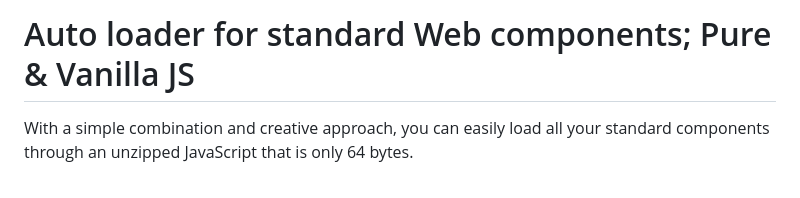
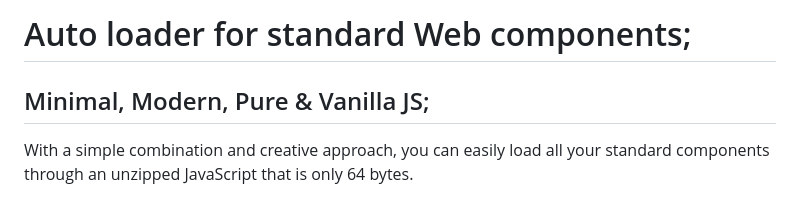
Before and after one commit to hashemisa/pure-web-components-auto-loader, a Markdown page: README.md, the part around the change. Drawn GitHub-style.

Commit message:
Update README.md
Updated!

```diff
--- a/README.md
+++ b/README.md
@@ -1,4 +1,6 @@
-# Auto loader for standard Web components; Pure & Vanilla JS
+# Auto loader for standard Web components;
+
+## Minimal, Modern, Pure & Vanilla JS;
 
 With a simple combination and creative approach, you can easily load all your standard components through an unzipped JavaScript that is only 64 bytes.
 
```
